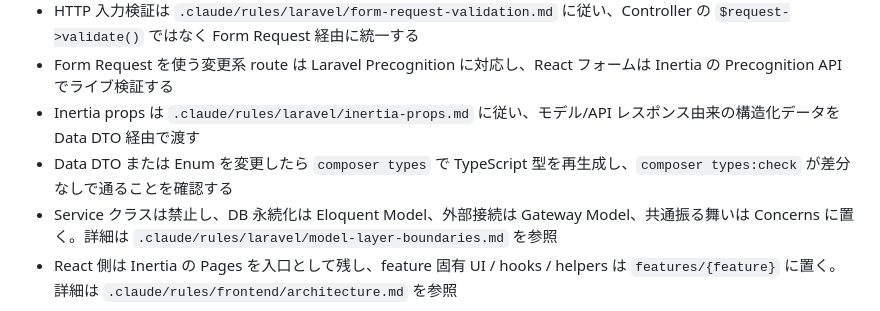
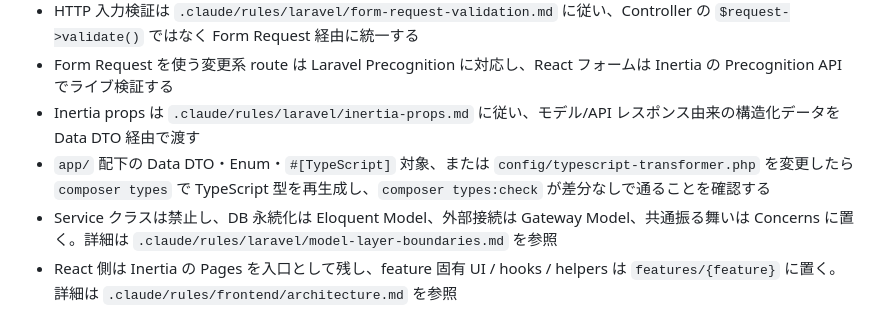
Before and after one commit to beekle-team/laravel-react-docker-template, a Markdown page: CLAUDE.md, the part around the change. GitHub-like rendering.

Commit message:
docs: cover every TypeScript transformer input

```diff
--- a/CLAUDE.md
+++ b/CLAUDE.md
@@ -42,7 +42,7 @@ Kiro-style Spec Driven Development implementation on AI-DLC (AI Development Life
 - HTTP 入力検証は `.claude/rules/laravel/form-request-validation.md` に従い、Controller の `$request->validate()` ではなく Form Request 経由に統一する
 - Form Request を使う変更系 route は Laravel Precognition に対応し、React フォームは Inertia の Precognition API でライブ検証する
 - Inertia props は `.claude/rules/laravel/inertia-props.md` に従い、モデル/API レスポンス由来の構造化データを Data DTO 経由で渡す
-- Data DTO または Enum を変更したら `composer types` で TypeScript 型を再生成し、`composer types:check` が差分なしで通ることを確認する
+- `app/` 配下の Data DTO・Enum・`#[TypeScript]` 対象、または `config/typescript-transformer.php` を変更したら `composer types` で TypeScript 型を再生成し、`composer types:check` が差分なしで通ることを確認する
 - Service クラスは禁止し、DB 永続化は Eloquent Model、外部接続は Gateway Model、共通振る舞いは Concerns に置く。詳細は `.claude/rules/laravel/model-layer-boundaries.md` を参照
 - React 側は Inertia の Pages を入口として残し、feature 固有 UI / hooks / helpers は `features/{feature}` に置く。詳細は `.claude/rules/frontend/architecture.md` を参照
 - React Compiler をビルドに常時適用する。メモ化はコンパイラ任せにし、手書きの `useMemo` / `useCallback` / `memo` を既定にしない。詳細は `.claude/rules/frontend/react-compiler.md` を参照
```
